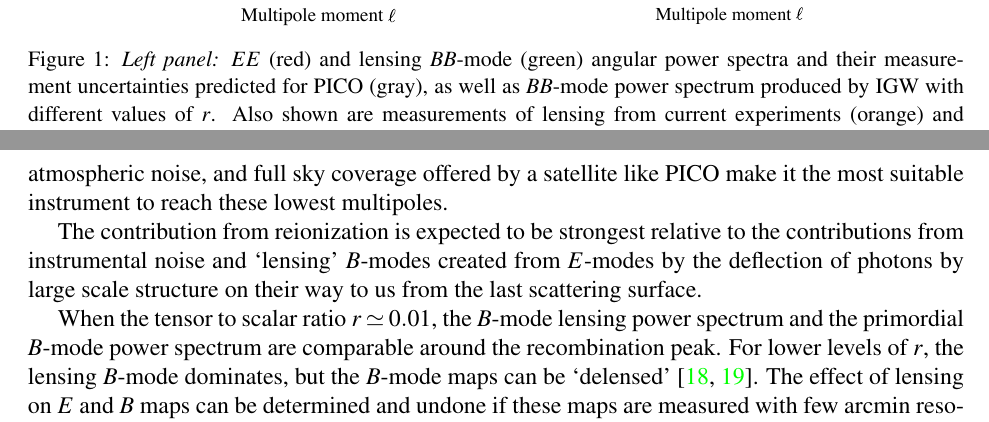
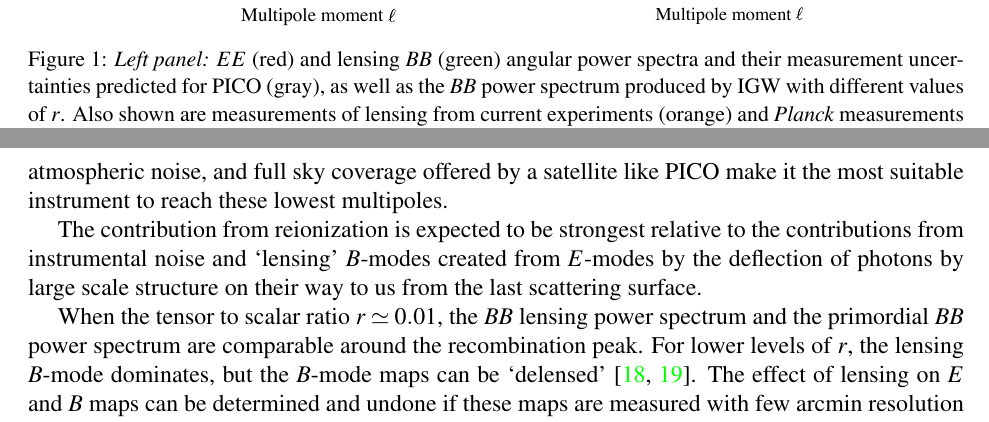
Before and after one commit to CMB-Probe/PICOReport, a LaTeX document (PICOReport.tex, which reads fundamentalsci.tex): two parts of pages 6 and 7 of 49, joined at a grey line, cut so that both start at the same text. Compiled offline with pdfLaTeX.

Commit message:
EE to $EE$ and $E$-mode power spectrum to $EE$ power spectrum

```diff
--- a/fundamentalsci.tex
+++ b/fundamentalsci.tex
@@ -23,7 +23,7 @@ However, as a consequence of the expansion of the universe, the energy density i
 \includegraphics[width=3in]{images/cmb_powspec_PICOv4p1_v2.pdf}
 \hspace{-0.15in}
 \includegraphics[width=2.9in,trim= 0cm 0.2cm 0cm 0cm]{images/cmbbb_powspec_PICOv4p1.pdf}
-\caption{{\em Left panel:} $EE$ (red) and lensing $BB$-mode (green) angular power spectra and their measurement uncertainties predicted for PICO (gray), as well as $BB$-mode power spectrum produced by \ac{IGW} with different values of $r$. Also shown are measurements of lensing from current experiments (orange) and \planck~measurements of the $E$ mode (dark blue)~\citep{polar+,planck?}. The $BB$ spectra of Galactic emission on the cleanest $60\%$ of the sky at 75 and 155 GHz (purple) dominate the cosmological signals except at $\ell=1000$ and over a narrow frequency band.
+\caption{{\em Left panel:} $EE$ (red) and lensing $BB$ (green) angular power spectra and their measurement uncertainties predicted for PICO (gray), as well as the $BB$ power spectrum produced by \ac{IGW} with different values of $r$. Also shown are measurements of lensing from current experiments (orange) and \planck~measurements of the $E$ mode (dark blue)~\citep{polar+,planck?}. The $BB$ spectra of Galactic emission on the cleanest $60\%$ of the sky at 75 and 155 GHz (purple) dominate the cosmological signals except at $\ell=1000$ and over a narrow frequency band.
 %At 75 GHz galactic synchrotron emission and polarized emission by thermal dust dominate on large angular scales, lensing dominates around $\ell=1000$. At 155 GHz polarized emission by thermal dust dominates on all scales.
 {\em Right panel:} Predicted uncertainties for a detection of primordial gravitational waves with $r=0.0005$ for PICO (gray), together with the signal (blue), the instrumental noise (orange), and the lensing residual after internal delensing (red).}
 \label{fig:clbb}
@@ -54,7 +54,7 @@ No sub-orbital experiment has yet measured modes at $\ell<40$. The temporal stab
 
 The contribution from reionization is expected to be strongest relative to the contributions from instrumental noise and `lensing' $B$-modes created from $E$-modes by the deflection of photons by large scale structure on their way to us from the last scattering surface.
 
-When the tensor to scalar ratio $r \simeq 0.01$, the $B$-mode lensing power spectrum and the primordial $B$-mode power spectrum are comparable around the recombination peak. For lower levels of $r$, the lensing $B$-mode dominates, but the $B$-mode maps can be `delensed'~\citep{2004PhRvD..69d3005S,2012JCAP...06..014S}. The effect of lensing on $E$ and $B$ maps can be determined and undone if these maps are measured with few arcmin resolution and sufficient depth. Forecasts for PICO show that at least 73\% of the lensing $B$-mode power can be removed for the baseline configuration, after accounting for foreground subtraction. 80\% will be removed if the foregrounds do not degrade the inherent \ac{SNR} significantly, rising to 85\% for the CBE configuration. Delensing will improve PICO's determination of $r$ by a factor $5-6$. We emphasize that PICO will be relying on its own data to conduct the delensing and foreground cleaning, thus avoiding reduced efficacy arising from the need to cross-calibrate experiments, identify common observing areas on the sky, not having frequency band coverage at the appropriate resolution to remove foregrounds, or from other systematic uncertainties.
+When the tensor to scalar ratio $r \simeq 0.01$, the $BB$ lensing power spectrum and the primordial $BB$ power spectrum are comparable around the recombination peak. For lower levels of $r$, the lensing $B$-mode dominates, but the $B$-mode maps can be `delensed'~\citep{2004PhRvD..69d3005S,2012JCAP...06..014S}. The effect of lensing on $E$ and $B$ maps can be determined and undone if these maps are measured with few arcmin resolution and sufficient depth. Forecasts for PICO show that at least 73\% of the lensing $B$-mode power can be removed for the baseline configuration, after accounting for foreground subtraction. 80\% will be removed if the foregrounds do not degrade the inherent \ac{SNR} significantly, rising to 85\% for the CBE configuration. Delensing will improve PICO's determination of $r$ by a factor $5-6$. We emphasize that PICO will be relying on its own data to conduct the delensing and foreground cleaning, thus avoiding reduced efficacy arising from the need to cross-calibrate experiments, identify common observing areas on the sky, not having frequency band coverage at the appropriate resolution to remove foregrounds, or from other systematic uncertainties.
 
 
 
```
Also changed, not shown: requirements.tex (+1 -1 lines).
